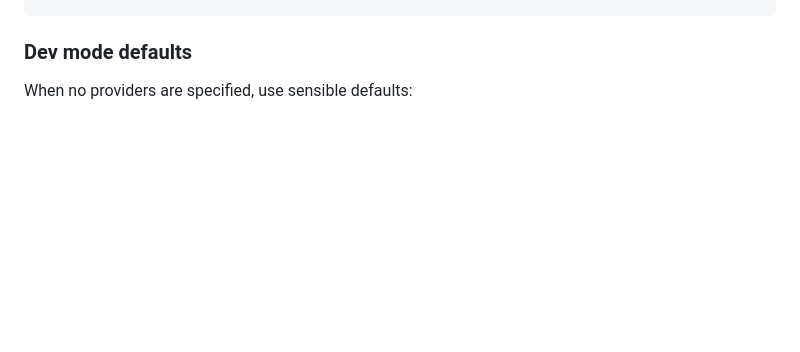
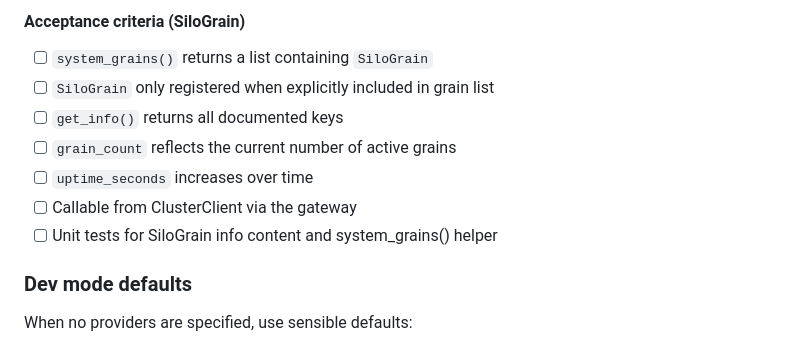
Before and after one commit to wolfspelz/pyleans, a Markdown page: tasks/task-14-silo.md, the part around one of its changes. Drawn GitHub-style; blank space fills up the shorter version.

```diff
--- a/tasks/task-14-silo.md
+++ b/tasks/task-14-silo.md
@@ -98,3 +174,13 @@ class Silo:
+#### Acceptance criteria (SiloGrain)
+
+- [ ] `system_grains()` returns a list containing `SiloGrain`
+- [ ] `SiloGrain` only registered when explicitly included in grain list
+- [ ] `get_info()` returns all documented keys
+- [ ] `grain_count` reflects the current number of active grains
+- [ ] `uptime_seconds` increases over time
+- [ ] Callable from ClusterClient via the gateway
+- [ ] Unit tests for SiloGrain info content and system_grains() helper
+
 ### Dev mode defaults
 
 When no providers are specified, use sensible defaults:
```
Also changed, not shown: other parts of tasks/task-14-silo.md (+76 -0 lines), tasks/task-16-counter-app.md (+5 -1 lines).
